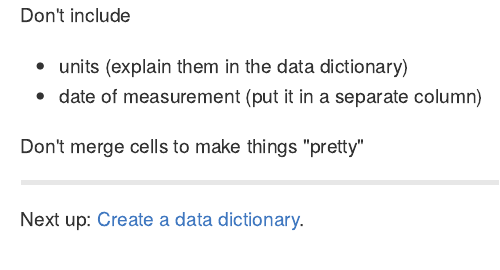
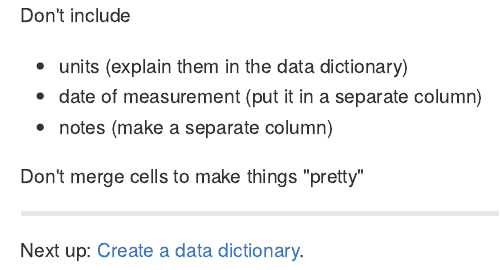
Before and after one commit to kbroman/dataorg, an R Markdown document (pages/one_thing_per_cell.Rmd): the page in a window 1100 px wide, from its top. The pictures show the output file pages/one_thing_per_cell.md that the author committed with the source, drawn offline in the style of GitHub.

Commit message:
pages/one_thing_per_cell: put notes in a separate column

```diff
--- a/pages/one_thing_per_cell.Rmd
+++ b/pages/one_thing_per_cell.Rmd
@@ -7,6 +7,7 @@ description: "Data organization: put just one thing in a cell"
 Don't include
 - units (explain them in the data dictionary)
 - date of measurement (put it in a separate column)
+- notes (make a separate column)
 
 Don't merge cells to make things "pretty"
 
```
Also changed, not shown: pages/one_thing_per_cell.md.
